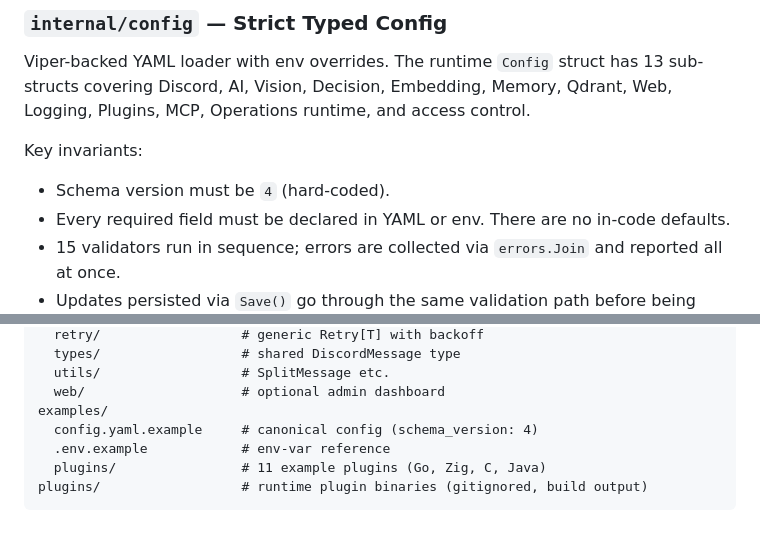
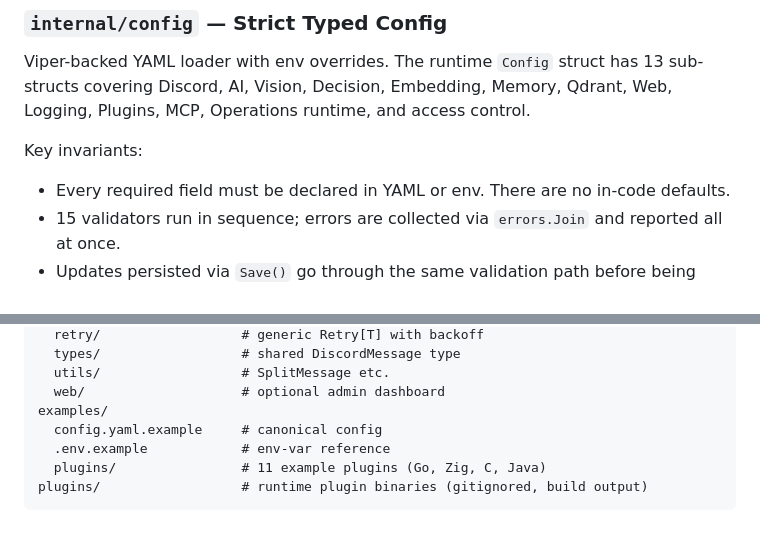
Before and after one commit to not-hanjo-mei/ezyapper, a Markdown page: docs/ARCHITECTURE.md, 2 parts joined by grey strips. Drawn GitHub-style.

```diff
--- a/docs/ARCHITECTURE.md
+++ b/docs/ARCHITECTURE.md
@@ -78,7 +78,6 @@ Viper-backed YAML loader with env overrides. The runtime `Config` struct has 13
 
 Key invariants:
 
-- Schema version must be `4` (hard-coded).
 - Every required field must be declared in YAML or env. There are no in-code defaults.
 - 15 validators run in sequence; errors are collected via `errors.Join` and reported all at once.
 - Updates persisted via `Save()` go through the same validation path before being written.
@@ -306,7 +305,7 @@ internal/
   utils/                  # SplitMessage etc.
   web/                    # optional admin dashboard
 examples/
-  config.yaml.example     # canonical config (schema_version: 4)
+  config.yaml.example     # canonical config
   .env.example            # env-var reference
   plugins/                # 11 example plugins (Go, Zig, C, Java)
 plugins/                  # runtime plugin binaries (gitignored, build output)
```
Also changed, not shown: docs/CONFIGURATION.md (+3 -5 lines).
